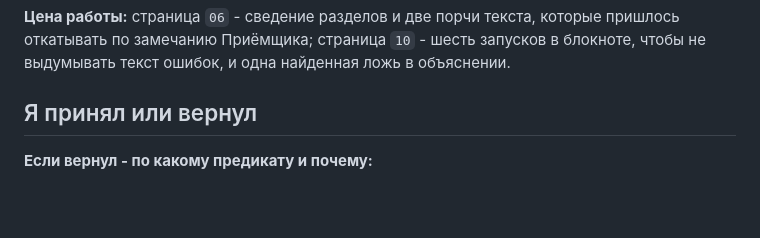
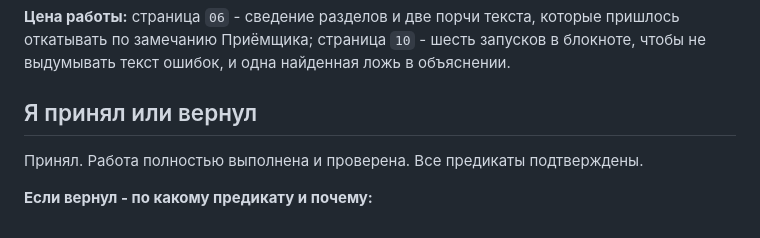
Before and after one commit to y-kolyada/bash, a Markdown page: lessons/zapis-31.md, the part around the change. Rendered like a GitHub page; blank space fills up the shorter version.

Commit message:
docs: accept record 31

```diff
--- a/lessons/zapis-31.md
+++ b/lessons/zapis-31.md
@@ -110,6 +110,8 @@ python3 tools/check-struct.py en uk                              ЗЕЛЁНОЕ
 
 <!-- Это графа Приёмщика. ИИ её не заполняет. -->
 
+Принял. Работа полностью выполнена и проверена. Все предикаты подтверждены.
+
 **Если вернул - по какому предикату и почему:**
 
 <!-- Это графа Приёмщика. ИИ её не заполняет. -->
```
